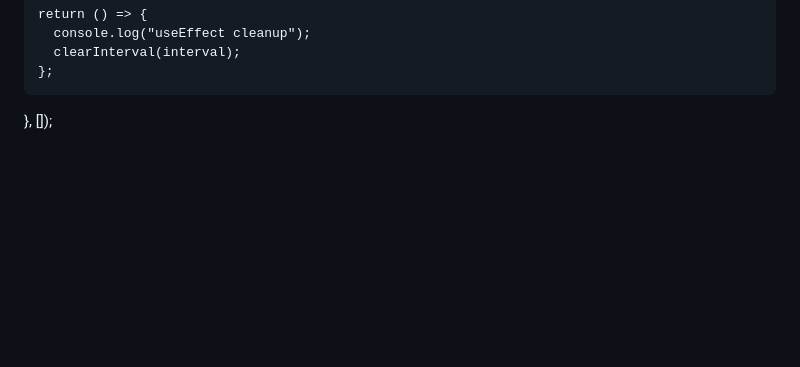
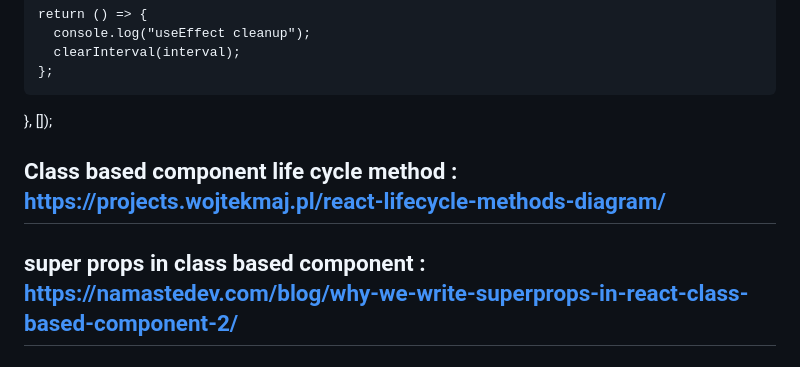
Before and after one commit to kiruthigarani/kiruthigarani-react, a Markdown page: README.md, the part around the change. Rendered like a GitHub page; blank space fills up the shorter version.

Commit message:
class compoent super props, lifecycle-method study source

```diff
--- a/README.md
+++ b/README.md
@@ -228,3 +228,6 @@ useEffect(() => {
       clearInterval(interval);
     };
   }, []);
+
+  ## Class based component life cycle method : https://projects.wojtekmaj.pl/react-lifecycle-methods-diagram/
+  ## super props in class based component : https://namastedev.com/blog/why-we-write-superprops-in-react-class-based-component-2/
```
